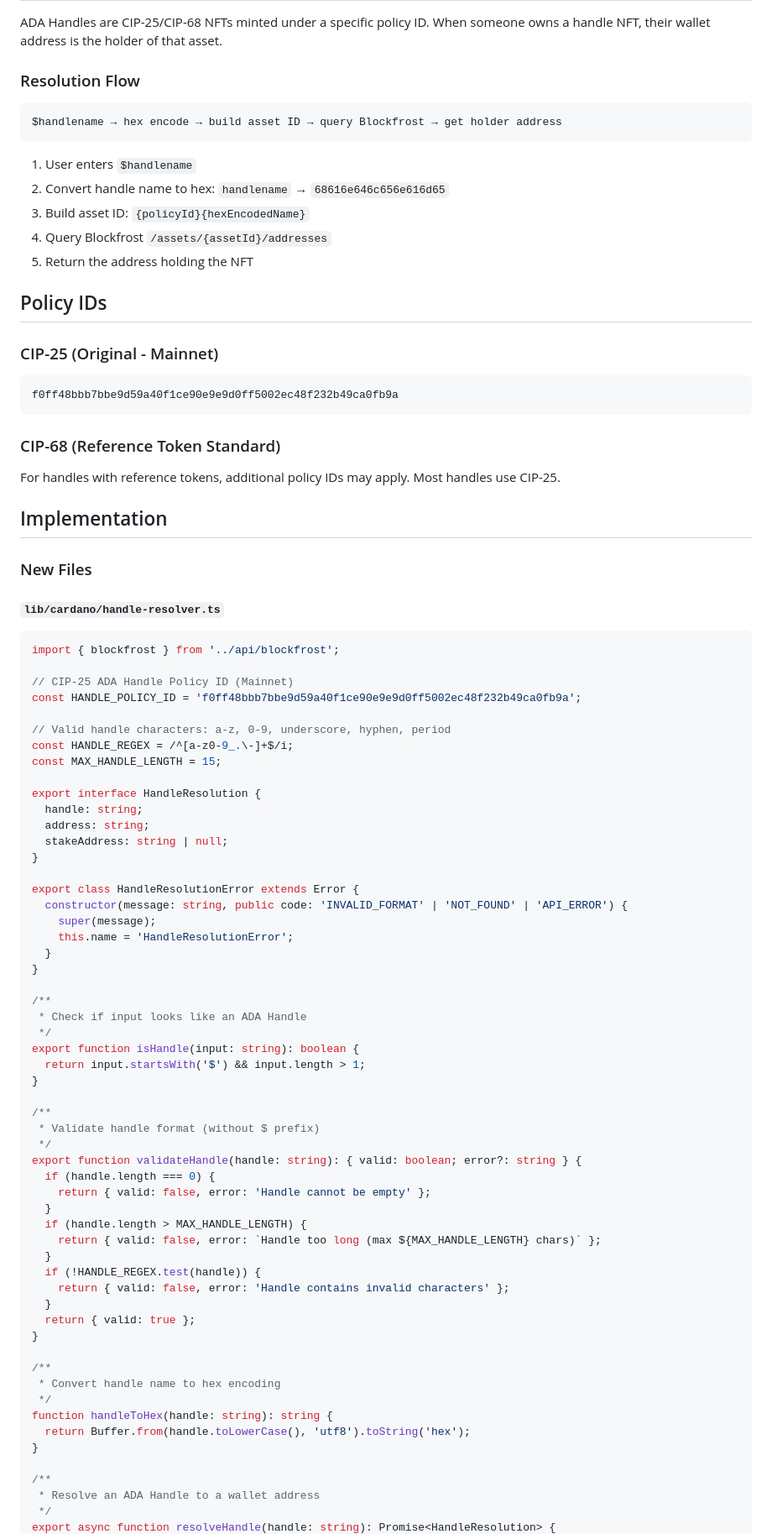
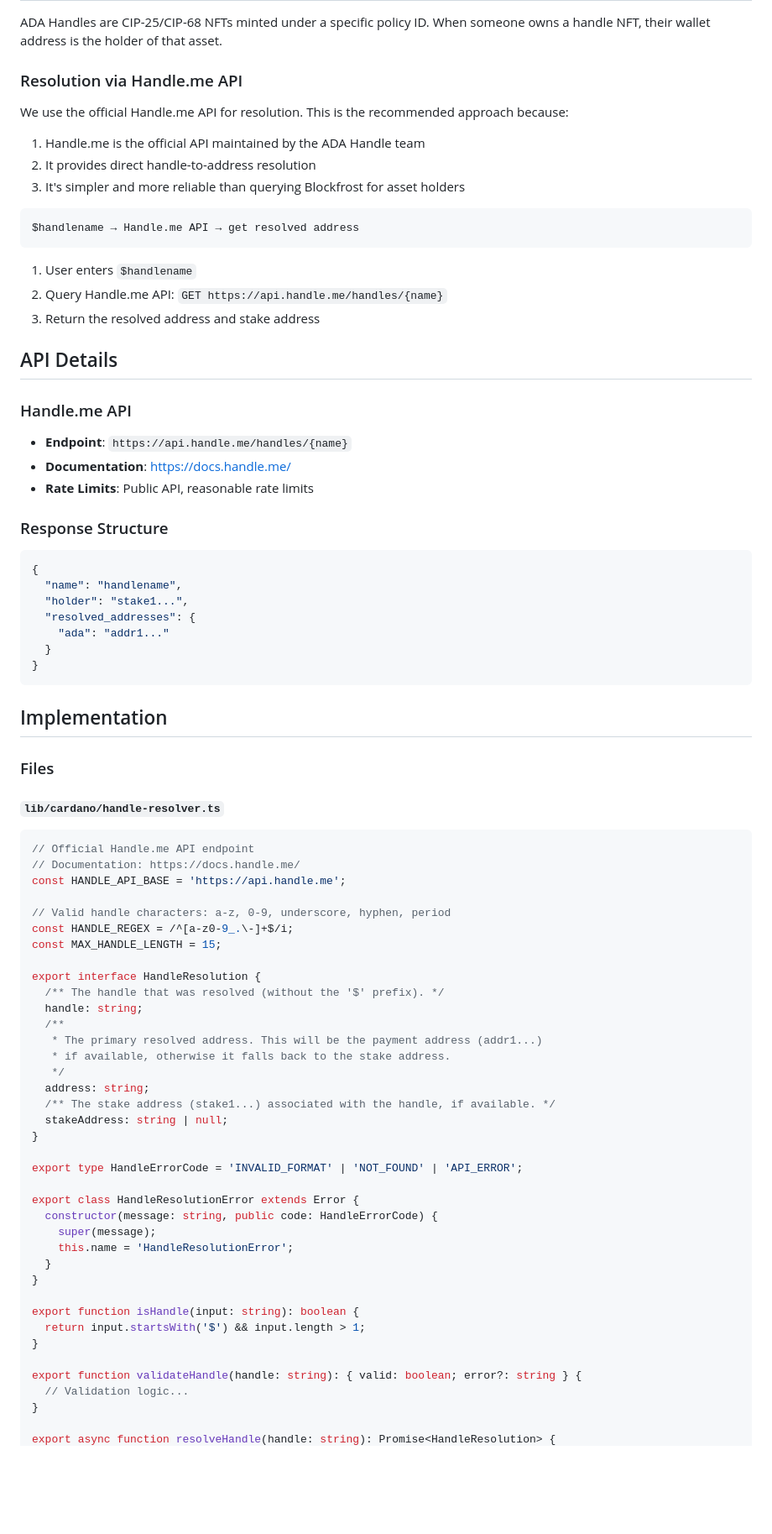
Before and after one commit to subc0der/cardano-companion, a Markdown page: .claude/context/13-ada-handle.md, the part around one of its changes. Shown at 84% size. GitHub-like rendering; blank space fills up the shorter version.

````diff
--- a/.claude/context/13-ada-handle.md
+++ b/.claude/context/13-ada-handle.md
@@ -8,86 +8,80 @@ Allow users to enter `$myhandle` instead of long wallet addresses like `addr1q..
 
 ADA Handles are CIP-25/CIP-68 NFTs minted under a specific policy ID. When someone owns a handle NFT, their wallet address is the holder of that asset.
 
-### Resolution Flow
+### Resolution via Handle.me API
+
+We use the official Handle.me API for resolution. This is the recommended approach because:
+1. Handle.me is the official API maintained by the ADA Handle team
+2. It provides direct handle-to-address resolution
+3. It's simpler and more reliable than querying Blockfrost for asset holders
+
 ```
-$handlename → hex encode → build asset ID → query Blockfrost → get holder address
+$handlename → Handle.me API → get resolved address
 ```
 
 1. User enters `$handlename`
-2. Convert handle name to hex: `handlename` → `68616e646c656e616d65`
-3. Build asset ID: `{policyId}{hexEncodedName}`
-4. Query Blockfrost `/assets/{assetId}/addresses`
-5. Return the address holding the NFT
+2. Query Handle.me API: `GET https://api.handle.me/handles/{name}`
+3. Return the resolved address and stake address
 
-## Policy IDs
+## API Details
 
-### CIP-25 (Original - Mainnet)
+### Handle.me API
+- **Endpoint**: `https://api.handle.me/handles/{name}`
+- **Documentation**: https://docs.handle.me/
+- **Rate Limits**: Public API, reasonable rate limits
+
+### Response Structure
+```json
+{
+  "name": "handlename",
+  "holder": "stake1...",
+  "resolved_addresses": {
+    "ada": "addr1..."
+  }
+}
 ```
-f0ff48bbb7bbe9d59a40f1ce90e9e9d0ff5002ec48f232b49ca0fb9a
-```
-
-### CIP-68 (Reference Token Standard)
-For handles with reference tokens, additional policy IDs may apply. Most handles use CIP-25.
 
 ## Implementation
 
-### New Files
+### Files
 
 #### `lib/cardano/handle-resolver.ts`
 ```typescript
-import { blockfrost } from '../api/blockfrost';
-
-// CIP-25 ADA Handle Policy ID (Mainnet)
-const HANDLE_POLICY_ID = 'f0ff48bbb7bbe9d59a40f1ce90e9e9d0ff5002ec48f232b49ca0fb9a';
+// Official Handle.me API endpoint
+// Documentation: https://docs.handle.me/
+const HANDLE_API_BASE = 'https://api.handle.me';
 
 // Valid handle characters: a-z, 0-9, underscore, hyphen, period
 const HANDLE_REGEX = /^[a-z0-9_.\-]+$/i;
 const MAX_HANDLE_LENGTH = 15;
 
 export interface HandleResolution {
+  /** The handle that was resolved (without the '$' prefix). */
   handle: string;
+  /**
+   * The primary resolved address. This will be the payment address (addr1...)
+   * if available, otherwise it falls back to the stake address.
+   */
   address: string;
+  /** The stake address (stake1...) associated with the handle, if available. */
   stakeAddress: string | null;
 }
 
+export type HandleErrorCode = 'INVALID_FORMAT' | 'NOT_FOUND' | 'API_ERROR';
+
 export class HandleResolutionError extends Error {
-  constructor(message: string, public code: 'INVALID_FORMAT' | 'NOT_FOUND' | 'API_ERROR') {
+  constructor(message: string, public code: HandleErrorCode) {
     super(message);
     this.name = 'HandleResolutionError';
   }
 }
 
-/**
- * Check if input looks like an ADA Handle
- */
 export function isHandle(input: string): boolean {
   return input.startsWith('$') && input.length > 1;
 }
 
-/**
- * Validate handle format (without $ prefix)
- */
 export function validateHandle(handle: string): { valid: boolean; error?: string } {
-  if (handle.length === 0) {
-    return { valid: false, error: 'Handle cannot be empty' };
-  }
-  if (handle.length > MAX_HANDLE_LENGTH) {
-    return { valid: false, error: `Handle too long (max ${MAX_HANDLE_LENGTH} chars)` };
-  }
-  if (!HANDLE_REGEX.test(handle)) {
-    return { valid: false, error: 'Handle contains invalid characters' };
-  }
-  return { valid: true };
+  // Validation logic...
 }
 
-/**
- * Convert handle name to hex encoding
- */
-function handleToHex(handle: string): string {
-  return Buffer.from(handle.toLowerCase(), 'utf8').toString('hex');
-}
-
-/**
- * Resolve an ADA Handle to a wallet address
- */
 export async function resolveHandle(handle: string): Promise<HandleResolution> {
````
Also changed, not shown: other parts of .claude/context/13-ada-handle.md (+35 -179 lines).
